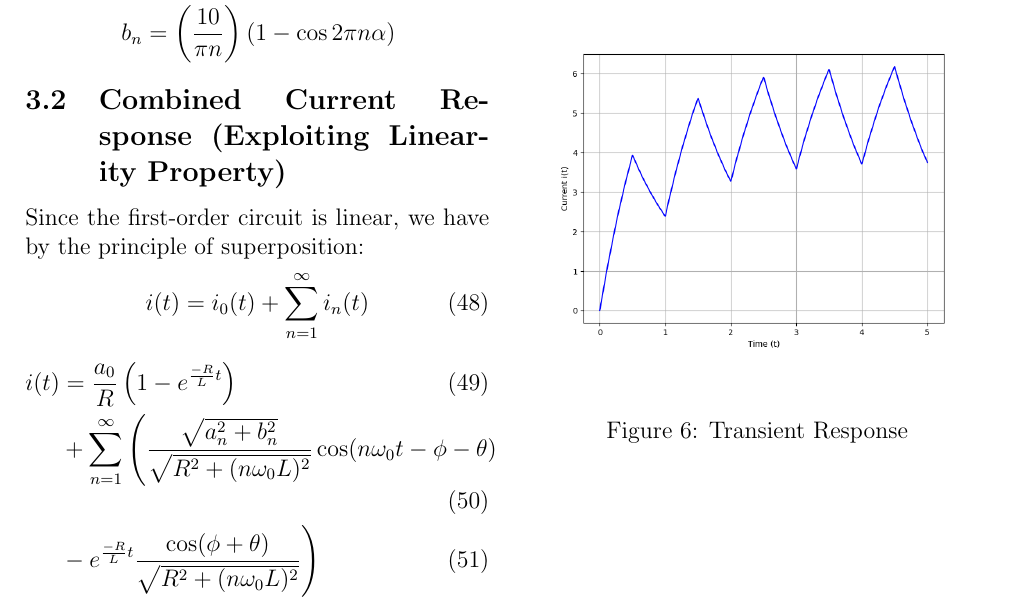
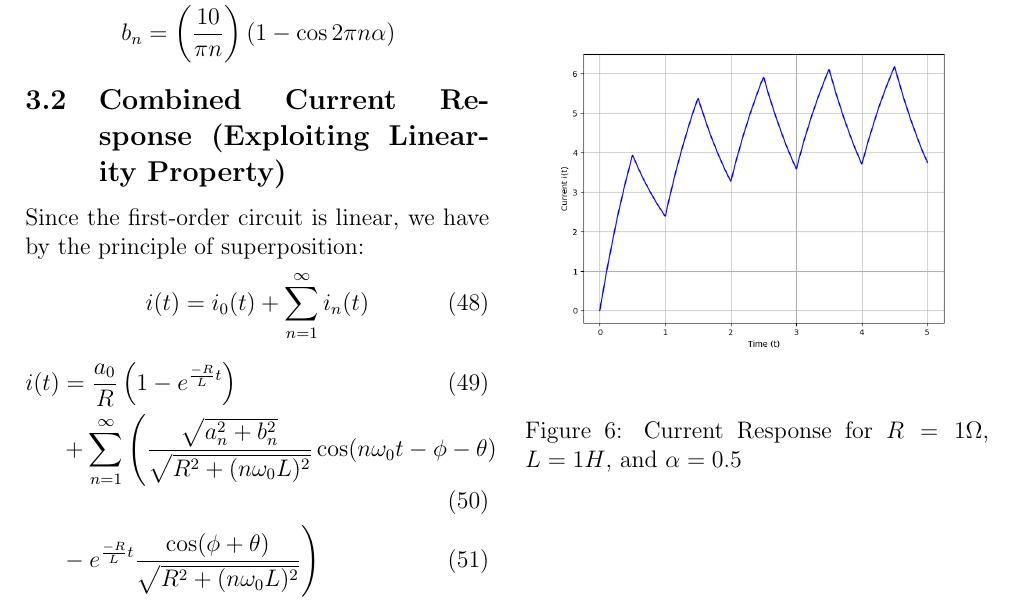
Before and after one commit to mandara-h/EE1060, a LaTeX paper (Report/main.tex, which reads Report/sections/3_analytical.tex): part of page 8 of 17, cut so that both start at the same text. Compiled offline with pdfLaTeX.

Commit message:
analytical sol fixed

```diff
--- a/Report/sections/3_analytical.tex
+++ b/Report/sections/3_analytical.tex
@@ -100,6 +100,6 @@ where
 \begin{figure}[H]
   \centering
   \includegraphics[width=\columnwidth]{sections/3_plot.png}
-  \caption{Transient Response}
+  \caption{Current Response for $R=1\Omega$, $L=1H$, and $\alpha=0.5$}
   \end{figure}
 \end{multicols}
```
Also changed, not shown: Report/main.pdf, 2 other files.
